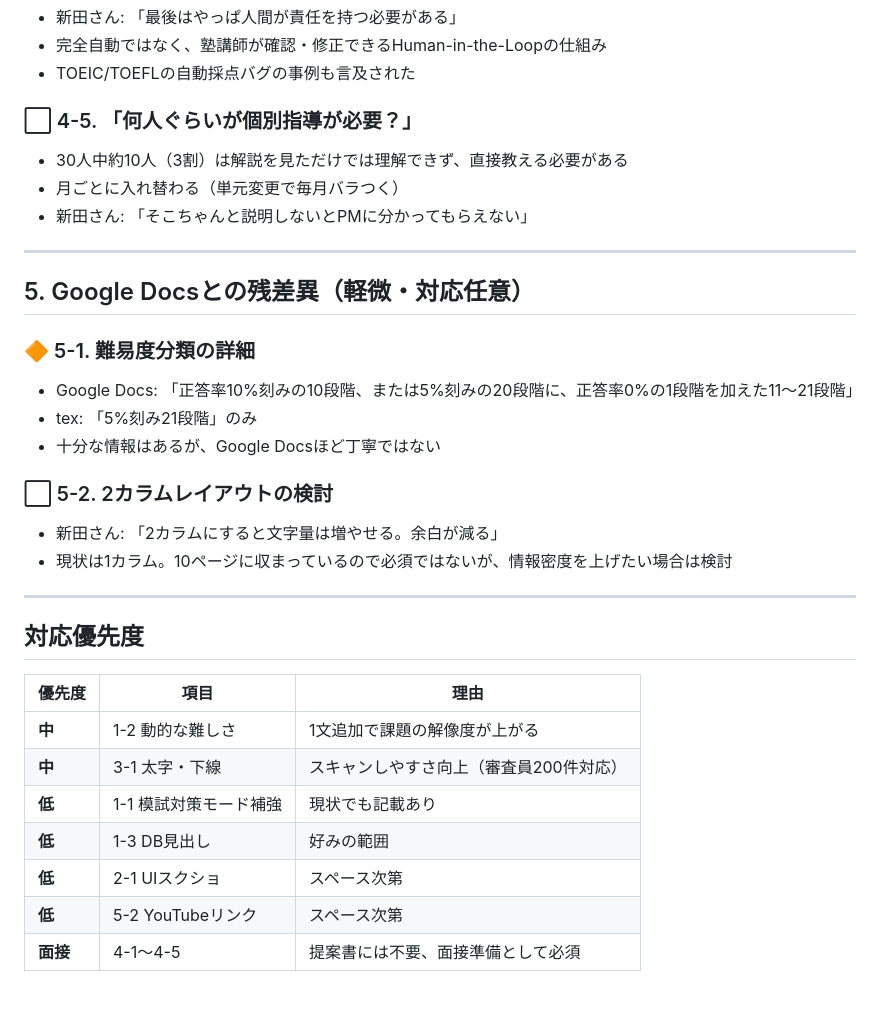
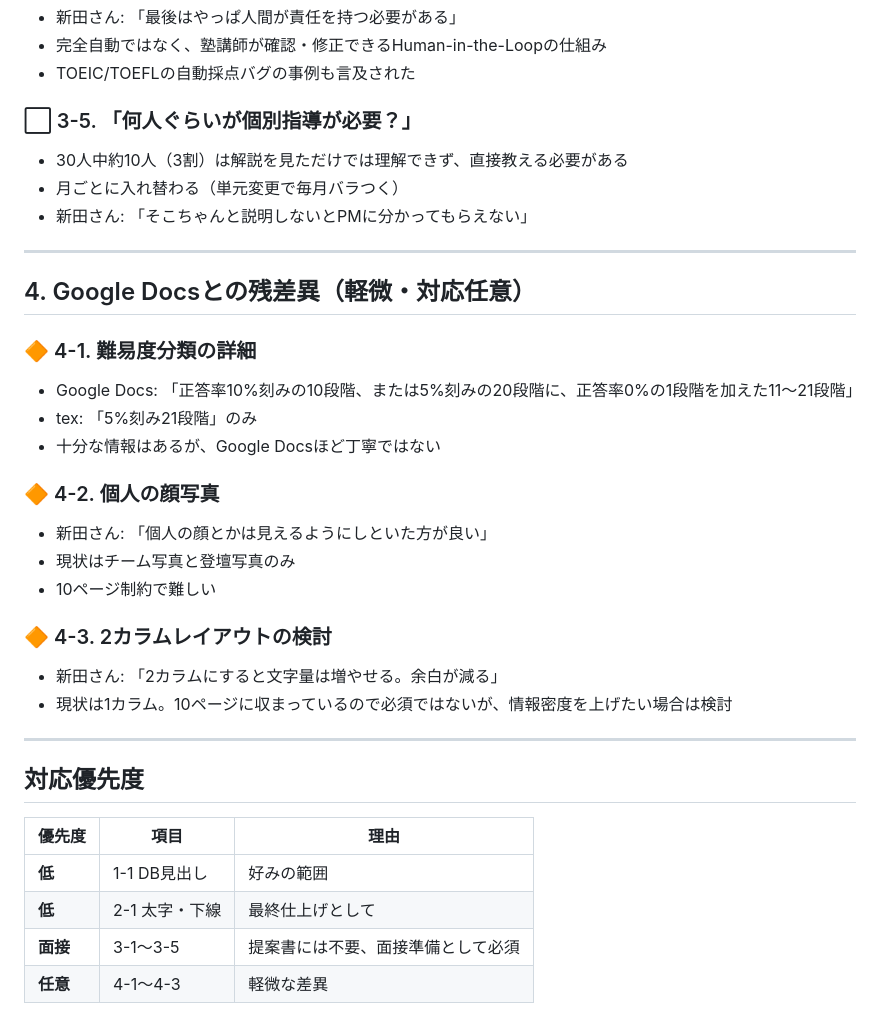
Before and after one commit to als141/scogene, a Markdown page: tmp.md, the part around one of its changes. Drawn GitHub-style.

```diff
--- a/tmp.md
+++ b/tmp.md
@@ -69,21 +49,26 @@
 - 完全自動ではなく、塾講師が確認・修正できるHuman-in-the-Loopの仕組み
 - TOEIC/TOEFLの自動採点バグの事例も言及された
 
-### ⬜ 4-5. 「何人ぐらいが個別指導が必要？」
+### ⬜ 3-5. 「何人ぐらいが個別指導が必要？」
 - 30人中約10人（3割）は解説を見ただけでは理解できず、直接教える必要がある
 - 月ごとに入れ替わる（単元変更で毎月バラつく）
 - 新田さん: 「そこちゃんと説明しないとPMに分かってもらえない」
 
 ---
 
-## 5. Google Docsとの残差異（軽微・対応任意）
+## 4. Google Docsとの残差異（軽微・対応任意）
 
-### 🔶 5-1. 難易度分類の詳細
+### 🔶 4-1. 難易度分類の詳細
 - Google Docs: 「正答率10%刻みの10段階、または5%刻みの20段階に、正答率0%の1段階を加えた11〜21段階」
 - tex: 「5%刻み21段階」のみ
 - 十分な情報はあるが、Google Docsほど丁寧ではない
 
-### ⬜ 5-2. 2カラムレイアウトの検討
+### 🔶 4-2. 個人の顔写真
+- 新田さん: 「個人の顔とかは見えるようにしといた方が良い」
+- 現状はチーム写真と登壇写真のみ
+- 10ページ制約で難しい
+
+### 🔶 4-3. 2カラムレイアウトの検討
 - 新田さん: 「2カラムにすると文字量は増やせる。余白が減る」
 - 現状は1カラム。10ページに収まっているので必須ではないが、情報密度を上げたい場合は検討
 
@@ -93,10 +78,7 @@
 
 | 優先度 | 項目 | 理由 |
 |--------|------|------|
-| **中** | 1-2 動的な難しさ | 1文追加で課題の解像度が上がる |
-| **中** | 3-1 太字・下線 | スキャンしやすさ向上（審査員200件対応） |
-| **低** | 1-1 模試対策モード補強 | 現状でも記載あり |
-| **低** | 1-3 DB見出し | 好みの範囲 |
-| **低** | 2-1 UIスクショ | スペース次第 |
-| **低** | 5-2 YouTubeリンク | スペース次第 |
-| **面接** | 4-1〜4-5 | 提案書には不要、面接準備として必須 |
+| **低** | 1-1 DB見出し | 好みの範囲 |
+| **低** | 2-1 太字・下線 | 最終仕上げとして |
+| **面接** | 3-1〜3-5 | 提案書には不要、面接準備として必須 |
+| **任意** | 4-1〜4-3 | 軽微な差異 |
```
Also changed, not shown: other parts of tmp.md (+10 -30 lines).
